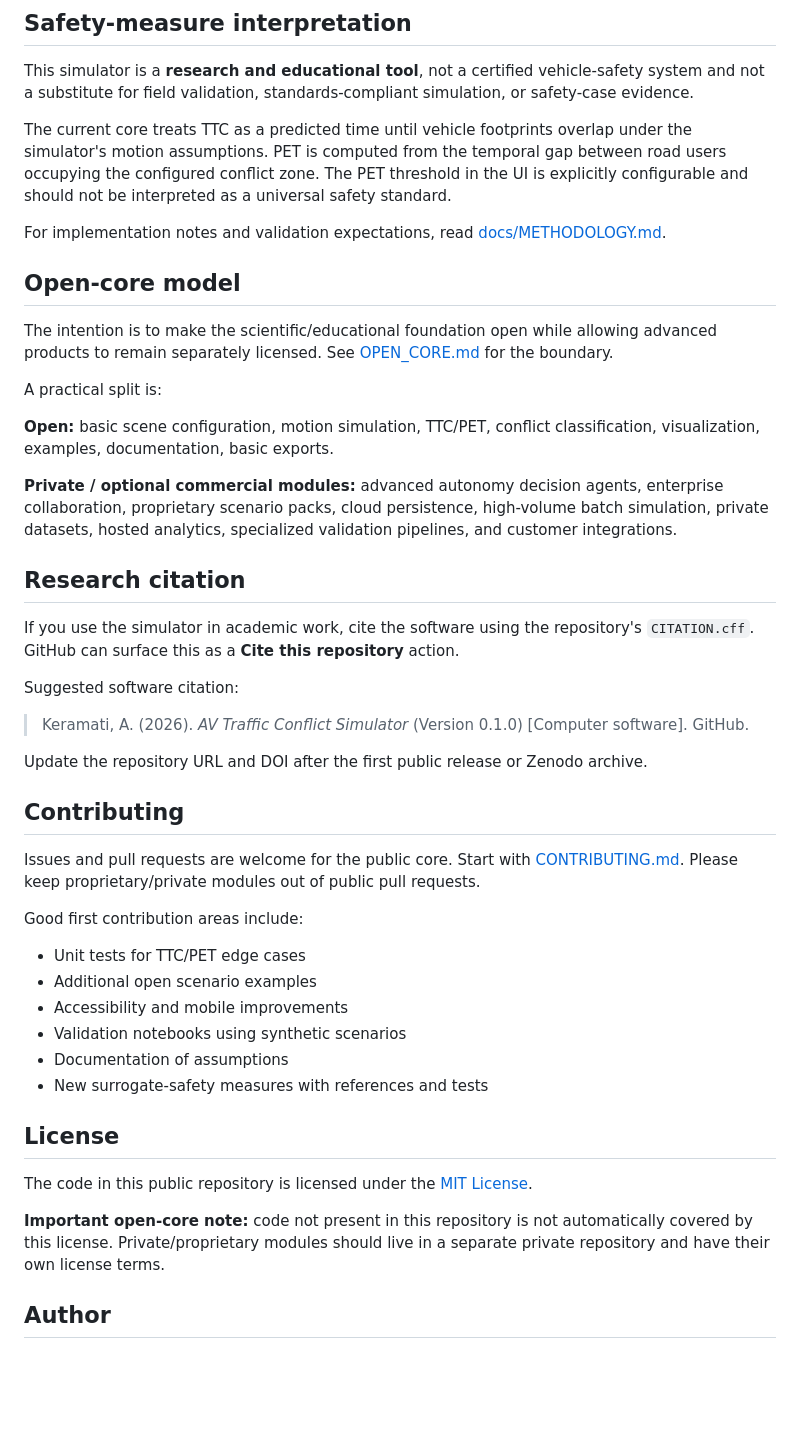
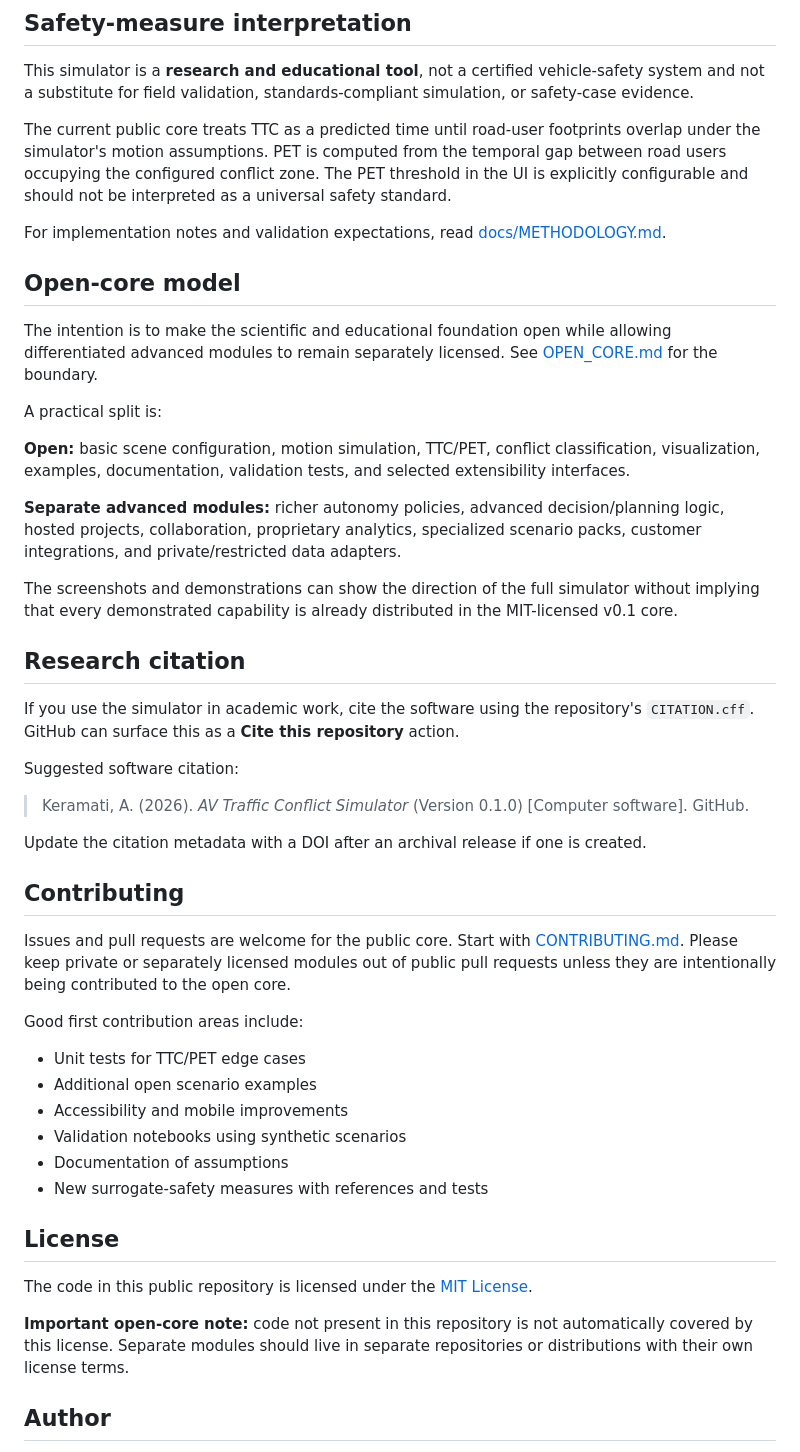
Before and after one commit to aminKMT/av-traffic-conflict-simulator, a Markdown page: README.md, the part around one of its changes. GitHub-like rendering; blank space fills up the shorter version.

```diff
--- a/README.md
+++ b/README.md
@@ -76,19 +133,21 @@ npm start
 
 This simulator is a **research and educational tool**, not a certified vehicle-safety system and not a substitute for field validation, standards-compliant simulation, or safety-case evidence.
 
-The current core treats TTC as a predicted time until vehicle footprints overlap under the simulator's motion assumptions. PET is computed from the temporal gap between road users occupying the configured conflict zone. The PET threshold in the UI is explicitly configurable and should not be interpreted as a universal safety standard.
+The current public core treats TTC as a predicted time until road-user footprints overlap under the simulator's motion assumptions. PET is computed from the temporal gap between road users occupying the configured conflict zone. The PET threshold in the UI is explicitly configurable and should not be interpreted as a universal safety standard.
 
 For implementation notes and validation expectations, read [docs/METHODOLOGY.md](docs/METHODOLOGY.md).
 
 ## Open-core model
 
-The intention is to make the scientific/educational foundation open while allowing advanced products to remain separately licensed. See [OPEN_CORE.md](OPEN_CORE.md) for the boundary.
+The intention is to make the scientific and educational foundation open while allowing differentiated advanced modules to remain separately licensed. See [OPEN_CORE.md](OPEN_CORE.md) for the boundary.
 
 A practical split is:
 
-**Open:** basic scene configuration, motion simulation, TTC/PET, conflict classification, visualization, examples, documentation, basic exports.
+**Open:** basic scene configuration, motion simulation, TTC/PET, conflict classification, visualization, examples, documentation, validation tests, and selected extensibility interfaces.
 
-**Private / optional commercial modules:** advanced autonomy decision agents, enterprise collaboration, proprietary scenario packs, cloud persistence, high-volume batch simulation, private datasets, hosted analytics, specialized validation pipelines, and customer integrations.
+**Separate advanced modules:** richer autonomy policies, advanced decision/planning logic, hosted projects, collaboration, proprietary analytics, specialized scenario packs, customer integrations, and private/restricted data adapters.
+
+The screenshots and demonstrations can show the direction of the full simulator without implying that every demonstrated capability is already distributed in the MIT-licensed v0.1 core.
 
 ## Research citation
 
@@ -98,11 +157,11 @@ Suggested software citation:
 
 > Keramati, A. (2026). *AV Traffic Conflict Simulator* (Version 0.1.0) [Computer software]. GitHub.
 
-Update the repository URL and DOI after the first public release or Zenodo archive.
+Update the citation metadata with a DOI after an archival release if one is created.
 
 ## Contributing
 
-Issues and pull requests are welcome for the public core. Start with [CONTRIBUTING.md](CONTRIBUTING.md). Please keep proprietary/private modules out of public pull requests.
+Issues and pull requests are welcome for the public core. Start with [CONTRIBUTING.md](CONTRIBUTING.md). Please keep private or separately licensed modules out of public pull requests unless they are intentionally being contributed to the open core.
 
 Good first contribution areas include:
 
@@ -117,7 +176,7 @@ Good first contribution areas include:
 
 The code in this public repository is licensed under the [MIT License](LICENSE).
 
-**Important open-core note:** code not present in this repository is not automatically covered by this license. Private/proprietary modules should live in a separate private repository and have their own license terms.
+**Important open-core note:** code not present in this repository is not automatically covered by this license. Separate modules should live in separate repositories or distributions with their own license terms.
 
 ## Author
 
```
Also changed, not shown: other parts of README.md (+67 -10 lines).
